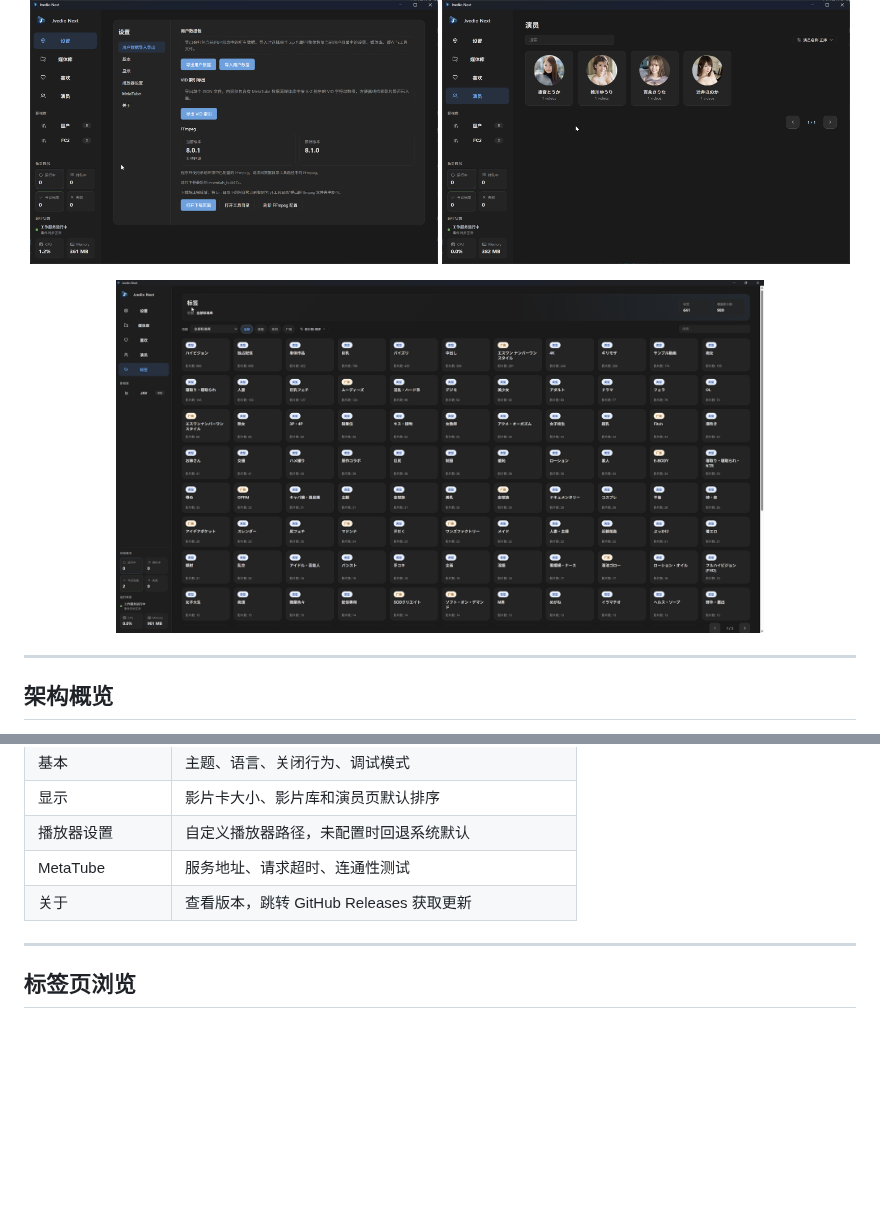
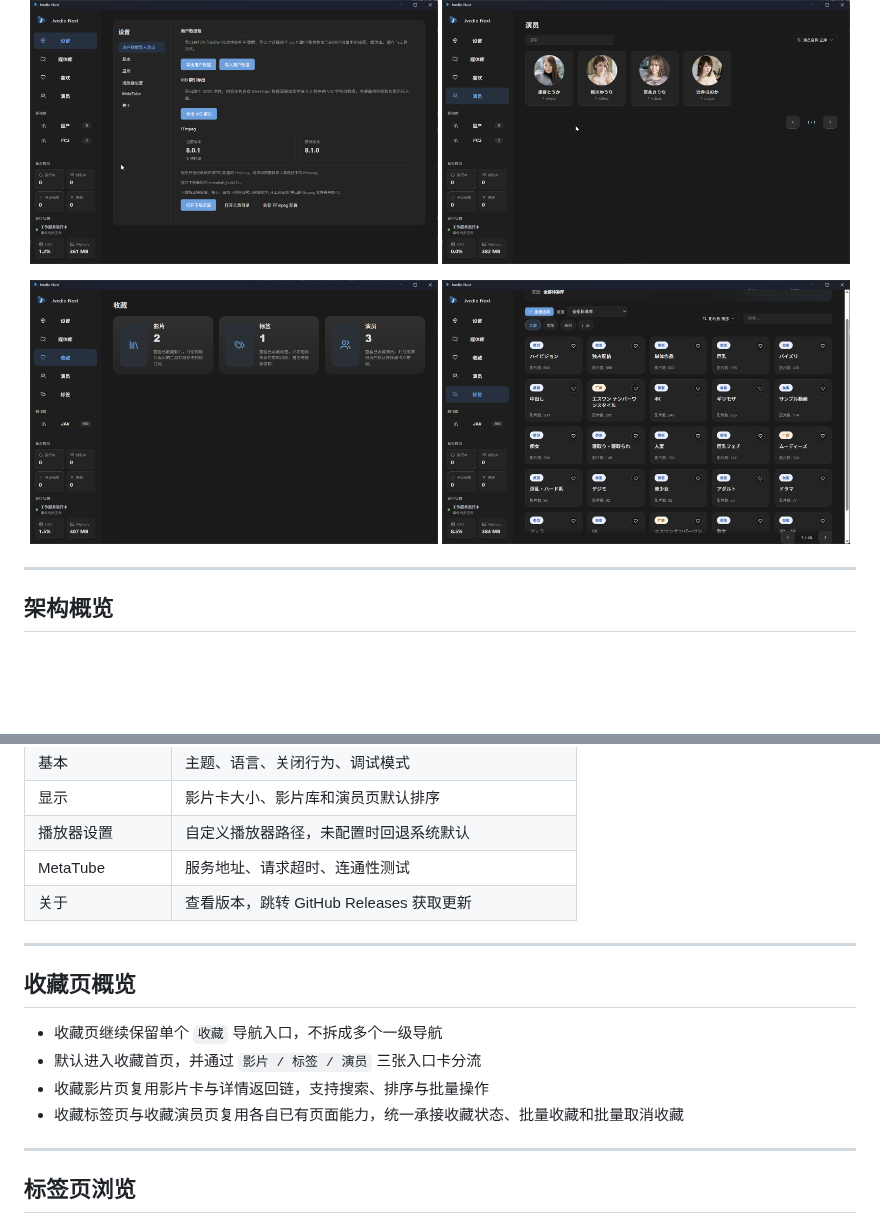
Before and after one commit to spartawhy117/JvedioNext, a Markdown page: README.md, 2 parts joined by grey strips. Drawn GitHub-style; pictures changed too: doc/UI/preview/favoritePag.png (added), doc/UI/preview/tagPage.png (added), doc/UI/preview/tag_page.png (deleted); blank space fills up the shorter version.

Commit message:
docs: sync public README and CHANGELOG for v7.4.0

```diff
--- a/README.md
+++ b/README.md
@@ -55,7 +55,8 @@ JvedioNext 把"标准番号片库"和"非规则本地资源"统一收进一个
 </p>
 
 <p align="center">
-  <img src="./doc/UI/preview/tag_page.png" alt="标签页预览" width="78%" />
+  <img src="./doc/UI/preview/favoritePag.png" alt="收藏页预览" width="49%" />
+  <img src="./doc/UI/preview/tagPage.png" alt="标签页预览" width="49%" />
 </p>
 
 ---
@@ -137,6 +138,15 @@ Worker process exited unexpectedly
 | 播放器设置 | 自定义播放器路径，未配置时回退系统默认 |
 | MetaTube | 服务地址、请求超时、连通性测试 |
 | 关于 | 查看版本，跳转 GitHub Releases 获取更新 |
+
+---
+
+## 收藏页概览
+
+- 收藏页继续保留单个 `收藏` 导航入口，不拆成多个一级导航
+- 默认进入收藏首页，并通过 `影片 / 标签 / 演员` 三张入口卡分流
+- 收藏影片页复用影片卡与详情返回链，支持搜索、排序与批量操作
+- 收藏标签页与收藏演员页复用各自已有页面能力，统一承接收藏状态、批量收藏和批量取消收藏
 
 ---
 
```
